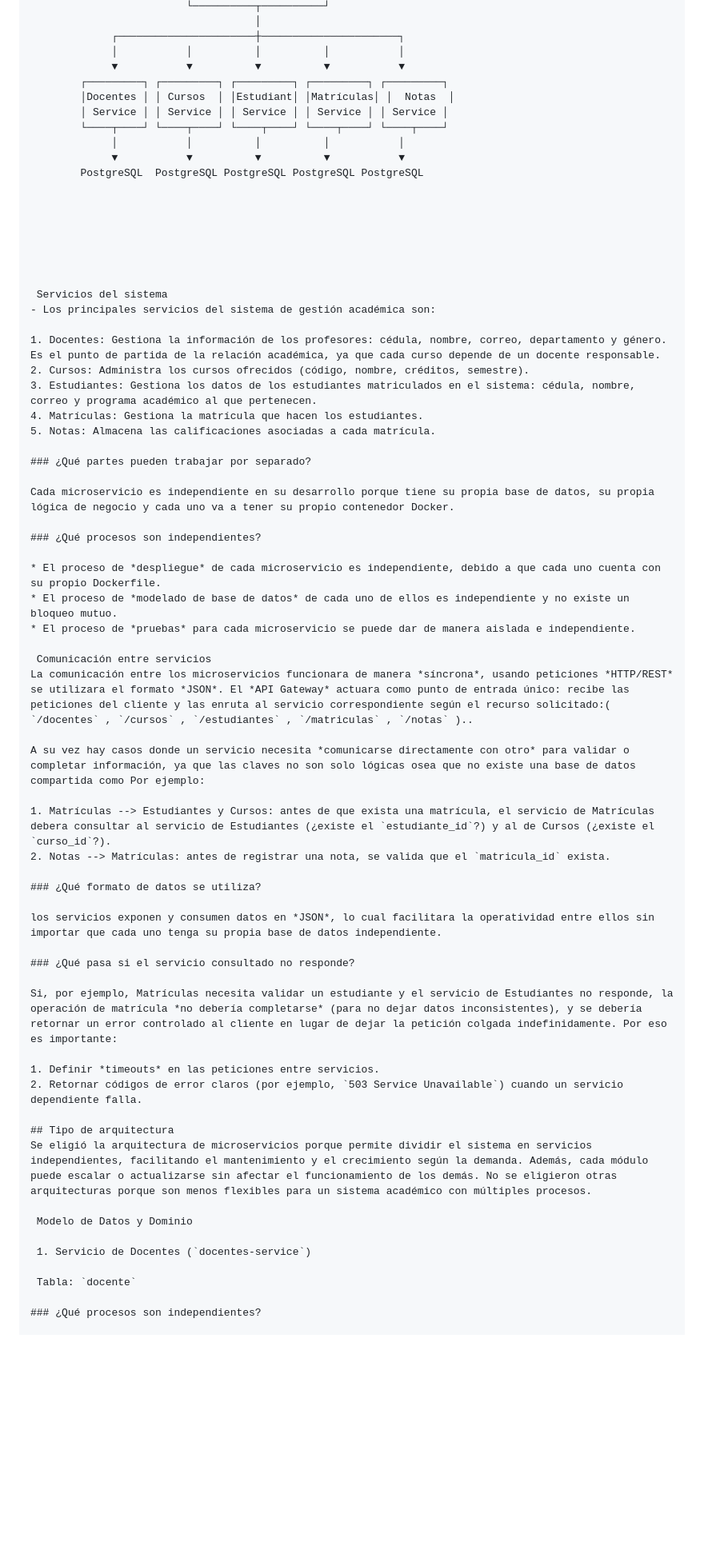
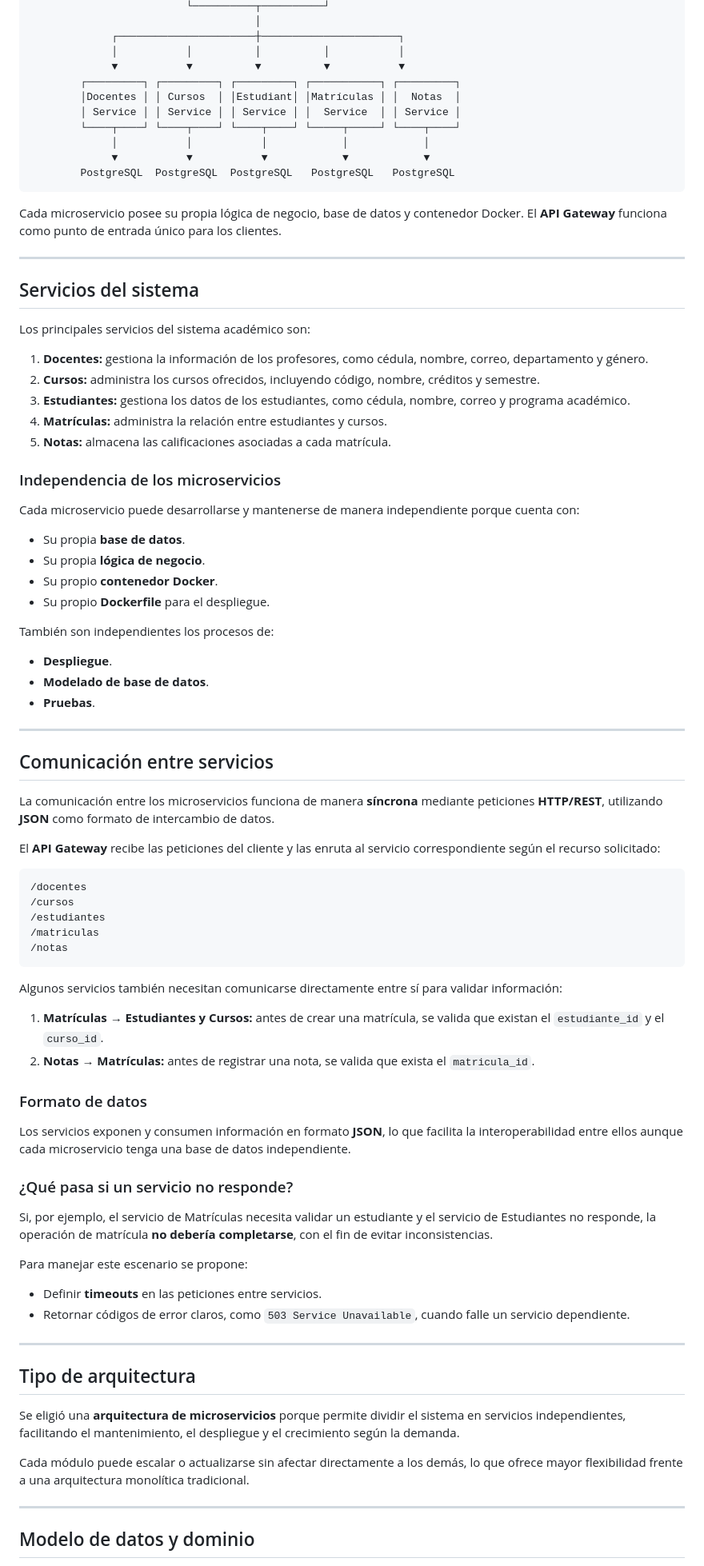
Before and after one commit to dayanfajardo/gestion-academica, a Markdown page: README.md, the part around one of its changes. Shown at 80% size. Rendered like a GitHub page; blank space fills up the shorter version.

````diff
--- a/README.md
+++ b/README.md
@@ -56,66 +80,87 @@ Para lograrlo, el sistema adopta un enfoque modular basado en microservicios, bu
              ┌──────────────────────┼──────────────────────┐
              │           │          │          │           │
              ▼           ▼          ▼          ▼           ▼
-        ┌─────────┐ ┌─────────┐ ┌─────────┐ ┌─────────┐ ┌─────────┐
-        │Docentes │ │ Cursos  │ │Estudiant│ │Matrículas│ │  Notas  │
-        │ Service │ │ Service │ │ Service │ │ Service │ │ Service │
-        └────┬────┘ └────┬────┘ └────┬────┘ └────┬────┘ └────┬────┘
-             │           │          │          │           │
-             ▼           ▼          ▼          ▼           ▼
-        PostgreSQL  PostgreSQL PostgreSQL PostgreSQL PostgreSQL
+        ┌─────────┐ ┌─────────┐ ┌─────────┐ ┌───────────┐ ┌─────────┐
+        │Docentes │ │ Cursos  │ │Estudiant│ │Matrículas │ │  Notas  │
+        │ Service │ │ Service │ │ Service │ │  Service  │ │ Service │
+        └────┬────┘ └────┬────┘ └────┬────┘ └─────┬─────┘ └────┬────┘
+             │           │           │            │            │
+             ▼           ▼           ▼            ▼            ▼
+        PostgreSQL  PostgreSQL  PostgreSQL   PostgreSQL   PostgreSQL
+```
 
+Cada microservicio posee su propia lógica de negocio, base de datos y contenedor Docker. El **API Gateway** funciona como punto de entrada único para los clientes.
 
+---
 
+## Servicios del sistema
 
+Los principales servicios del sistema académico son:
 
+1. **Docentes:** gestiona la información de los profesores, como cédula, nombre, correo, departamento y género.
+2. **Cursos:** administra los cursos ofrecidos, incluyendo código, nombre, créditos y semestre.
+3. **Estudiantes:** gestiona los datos de los estudiantes, como cédula, nombre, correo y programa académico.
+4. **Matrículas:** administra la relación entre estudiantes y cursos.
+5. **Notas:** almacena las calificaciones asociadas a cada matrícula.
 
+### Independencia de los microservicios
 
- Servicios del sistema
-- Los principales servicios del sistema de gestión académica son:
+Cada microservicio puede desarrollarse y mantenerse de manera independiente porque cuenta con:
 
-1. Docentes: Gestiona la información de los profesores: cédula, nombre, correo, departamento y género. Es el punto de partida de la relación académica, ya que cada curso depende de un docente responsable.
-2. Cursos: Administra los cursos ofrecidos (código, nombre, créditos, semestre).
-3. Estudiantes: Gestiona los datos de los estudiantes matriculados en el sistema: cédula, nombre, correo y programa académico al que pertenecen.
-4. Matrículas: Gestiona la matrícula que hacen los estudiantes.
-5. Notas: Almacena las calificaciones asociadas a cada matrícula.
+- Su propia **base de datos**.
+- Su propia **lógica de negocio**.
+- Su propio **contenedor Docker**.
+- Su propio **Dockerfile** para el despliegue.
 
-### ¿Qué partes pueden trabajar por separado?
+También son independientes los procesos de:
 
-Cada microservicio es independiente en su desarrollo porque tiene su propia base de datos, su propia lógica de negocio y cada uno va a tener su propio contenedor Docker.
+- **Despliegue**.
+- **Modelado de base de datos**.
+- **Pruebas**.
 
-### ¿Qué procesos son independientes?
+---
 
-* El proceso de *despliegue* de cada microservicio es independiente, debido a que cada uno cuenta con su propio Dockerfile.
-* El proceso de *modelado de base de datos* de cada uno de ellos es independiente y no existe un bloqueo mutuo.
-* El proceso de *pruebas* para cada microservicio se puede dar de manera aislada e independiente.
+## Comunicación entre servicios
 
- Comunicación entre servicios
-La comunicación entre los microservicios funcionara de manera *síncrona*, usando peticiones *HTTP/REST* se utilizara el formato *JSON*. El *API Gateway* actuara como punto de entrada único: recibe las peticiones del cliente y las enruta al servicio correspondiente según el recurso solicitado:( `/docentes` , `/cursos` , `/estudiantes` , `/matriculas` , `/notas` )..
+La comunicación entre los microservicios funciona de manera **síncrona** mediante peticiones **HTTP/REST**, utilizando **JSON** como formato de intercambio de datos.
 
-A su vez hay casos donde un servicio necesita *comunicarse directamente con otro* para validar o completar información, ya que las claves no son solo lógicas osea que no existe una base de datos compartida como Por ejemplo:
+El **API Gateway** recibe las peticiones del cliente y las enruta al servicio correspondiente según el recurso solicitado:
 
-1. Matrículas --> Estudiantes y Cursos: antes de que exista una matrícula, el servicio de Matrículas debera consultar al servicio de Estudiantes (¿existe el `estudiante_id`?) y al de Cursos (¿existe el `curso_id`?).
-2. Notas --> Matrículas: antes de registrar una nota, se valida que el `matricula_id` exista.
+```text
+/docentes
+/cursos
+/estudiantes
+/matriculas
+/notas
+```
 
-### ¿Qué formato de datos se utiliza?
+Algunos servicios también necesitan comunicarse directamente entre sí para validar información:
 
-los servicios exponen y consumen datos en *JSON*, lo cual facilitara la operatividad entre ellos sin importar que cada uno tenga su propia base de datos independiente.
+1. **Matrículas → Estudiantes y Cursos:** antes de crear una matrícula, se valida que existan el `estudiante_id` y el `curso_id`.
+2. **Notas → Matrículas:** antes de registrar una nota, se valida que exista el `matricula_id`.
 
-### ¿Qué pasa si el servicio consultado no responde?
+### Formato de datos
 
-Si, por ejemplo, Matrículas necesita validar un estudiante y el servicio de Estudiantes no responde, la operación de matrícula *no debería completarse* (para no dejar datos inconsistentes), y se debería retornar un error controlado al cliente en lugar de dejar la petición colgada indefinidamente. Por eso es importante:
+Los servicios exponen y consumen información en formato **JSON**, lo que facilita la interoperabilidad entre ellos aunque cada microservicio tenga una base de datos independiente.
 
-1. Definir *timeouts* en las peticiones entre servicios.
-2. Retornar códigos de error claros (por ejemplo, `503 Service Unavailable`) cuando un servicio dependiente falla.
+### ¿Qué pasa si un servicio no responde?
+
+Si, por ejemplo, el servicio de Matrículas necesita validar un estudiante y el servicio de Estudiantes no responde, la operación de matrícula **no debería completarse**, con el fin de evitar inconsistencias.
+
+Para manejar este escenario se propone:
+
+- Definir **timeouts** en las peticiones entre servicios.
+- Retornar códigos de error claros, como `503 Service Unavailable`, cuando falle un servicio dependiente.
+
+---
 
 ## Tipo de arquitectura
-Se eligió la arquitectura de microservicios porque permite dividir el sistema en servicios independientes, facilitando el mantenimiento y el crecimiento según la demanda. Además, cada módulo puede escalar o actualizarse sin afectar el funcionamiento de los demás. No se eligieron otras arquitecturas porque son menos flexibles para un sistema académico con múltiples procesos.
 
- Modelo de Datos y Dominio
+Se eligió una **arquitectura de microservicios** porque permite dividir el sistema en servicios independientes, facilitando el mantenimiento, el despliegue y el crecimiento según la demanda.
 
- 1. Servicio de Docentes (`docentes-service`)
+Cada módulo puede escalar o actualizarse sin afectar directamente a los demás, lo que ofrece mayor flexibilidad frente a una arquitectura monolítica tradicional.
 
- Tabla: `docente`
+---
 
-### ¿Qué procesos son independientes?
+## Modelo de datos y dominio
 
````
Also changed, not shown: other parts of README.md (+149 -147 lines).
